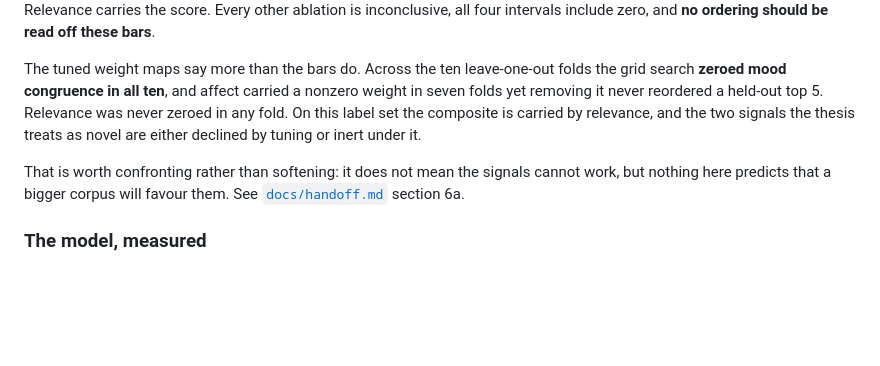
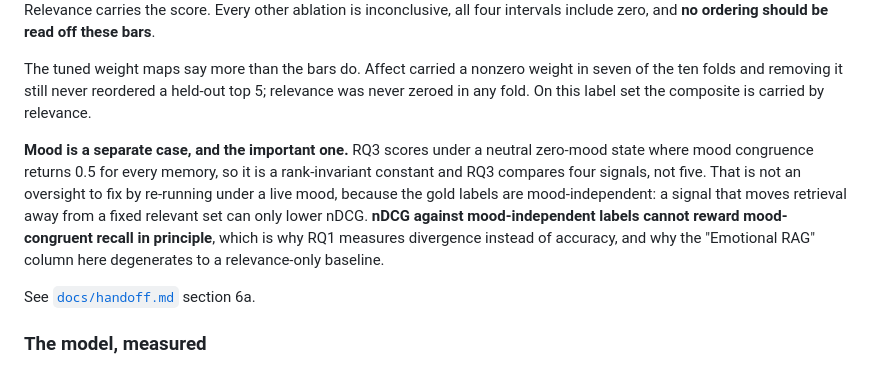
Before and after one commit to Code-SorceryLab/EMBR, a Markdown page: README.md, the part around the change. Drawn GitHub-style; blank space fills up the shorter version.

```diff
--- a/README.md
+++ b/README.md
@@ -90,15 +90,19 @@ so a defence that only guards retrieval leaves that channel open.
 Relevance carries the score. Every other ablation is inconclusive, all four intervals include
 zero, and **no ordering should be read off these bars**.
 
-The tuned weight maps say more than the bars do. Across the ten leave-one-out folds the grid
-search **zeroed mood congruence in all ten**, and affect carried a nonzero weight in seven
-folds yet removing it never reordered a held-out top 5. Relevance was never zeroed in any
-fold. On this label set the composite is carried by relevance, and the two signals the thesis
-treats as novel are either declined by tuning or inert under it.
+The tuned weight maps say more than the bars do. Affect carried a nonzero weight in seven of
+the ten folds and removing it still never reordered a held-out top 5; relevance was never
+zeroed in any fold. On this label set the composite is carried by relevance.
 
-That is worth confronting rather than softening: it does not mean the signals cannot work, but
-nothing here predicts that a bigger corpus will favour them. See
-[`docs/handoff.md`](docs/handoff.md) section 6a.
+**Mood is a separate case, and the important one.** RQ3 scores under a neutral zero-mood
+state where mood congruence returns 0.5 for every memory, so it is a rank-invariant constant
+and RQ3 compares four signals, not five. That is not an oversight to fix by re-running under
+a live mood, because the gold labels are mood-independent: a signal that moves retrieval away
+from a fixed relevant set can only lower nDCG. **nDCG against mood-independent labels cannot
+reward mood-congruent recall in principle**, which is why RQ1 measures divergence instead of
+accuracy, and why the "Emotional RAG" column here degenerates to a relevance-only baseline.
+
+See [`docs/handoff.md`](docs/handoff.md) section 6a.
 
 ### The model, measured
 
```
Also changed, not shown: docs/handoff.md (+35 -11 lines).
